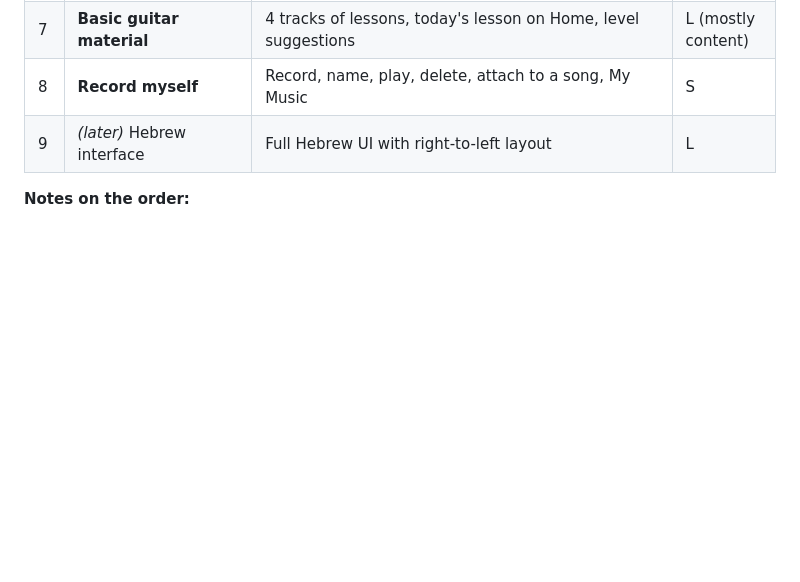
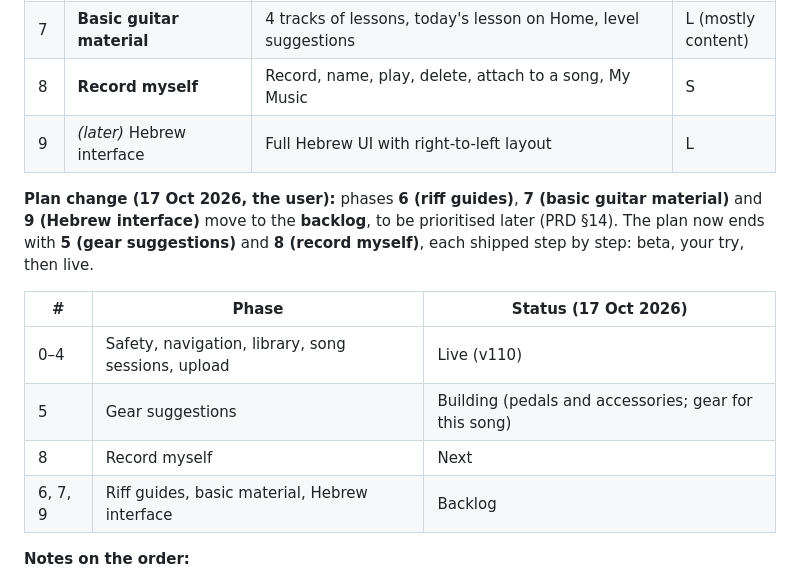
Before and after one commit to yoavlan-cmd/guitar-tuner, a Markdown page: docs/V2-build-plan.md, the part around the change. Drawn GitHub-style; blank space fills up the shorter version.

Commit message:
Plan change: phases 6, 7 and 9 to the backlog; the plan ends with phases 5 and 8
Co-Authored-By: Claude Opus 5.5 <noreply@anthropic.com>
Claude-Session: https://claude.ai/code/session_01DYbdcgmVLNV9U1TQRshgTo

```diff
--- a/docs/V2-build-plan.md
+++ b/docs/V2-build-plan.md
@@ -404,6 +404,15 @@ The library list is built from `songs2` **plus** the existing merge logic. Anyth
 | 8 | **Record myself** | Record, name, play, delete, attach to a song, My Music | S |
 | 9 | *(later)* Hebrew interface | Full Hebrew UI with right-to-left layout | L |
 
+**Plan change (17 Oct 2026, the user):** phases **6 (riff guides)**, **7 (basic guitar material)** and **9 (Hebrew interface)** move to the **backlog**, to be prioritised later (PRD §14). The plan now ends with **5 (gear suggestions)** and **8 (record myself)**, each shipped step by step: beta, your try, then live.
+
+| # | Phase | Status (17 Oct 2026) |
+|---|---|---|
+| 0–4 | Safety, navigation, library, song sessions, upload | Live (v110) |
+| 5 | Gear suggestions | Building (pedals and accessories; gear for this song) |
+| 8 | Record myself | Next |
+| 6, 7, 9 | Riff guides, basic material, Hebrew interface | Backlog |
+
 **Notes on the order:**
 - Phases 0–2 are mostly reorganisation, so they come first: low risk, and everything after builds on them.
 - Riff guides (6) are split out from song sessions (3), so the solid parts ship without waiting for the hardest one.
```
Also changed, not shown: docs/PRD-Guitaring-V1.md (+4 -0 lines).
